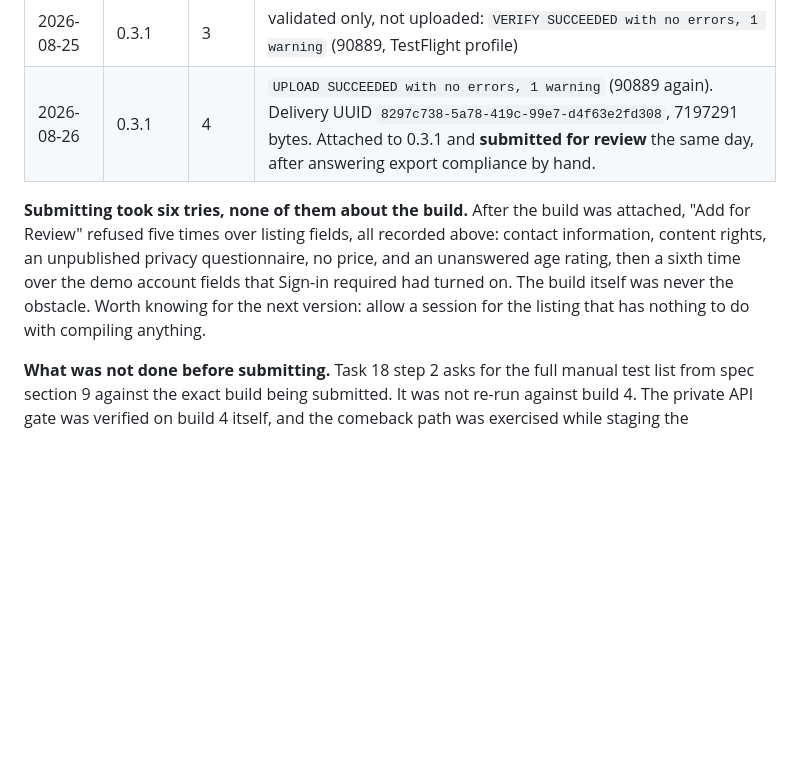
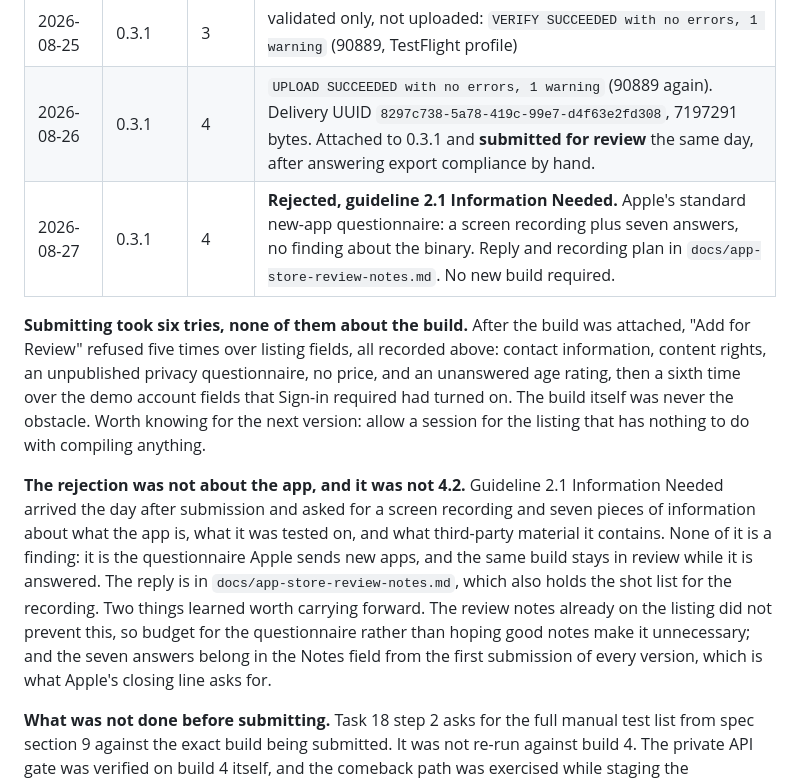
Before and after one commit to keepgoing-dev/momentum-mascot, a Markdown page: docs/app-store-listing.md, the part around the change. Rendered like a GitHub page; blank space fills up the shorter version.

```diff
--- a/docs/app-store-listing.md
+++ b/docs/app-store-listing.md
@@ -528,6 +528,7 @@ reason is worth more than a clean pass.
 |---|---|---|---|
 | 2026-08-25 | 0.3.1 | 3 | validated only, not uploaded: `VERIFY SUCCEEDED with no errors, 1 warning` (90889, TestFlight profile) |
 | 2026-08-26 | 0.3.1 | 4 | `UPLOAD SUCCEEDED with no errors, 1 warning` (90889 again). Delivery UUID `8297c738-5a78-419c-99e7-d4f63e2fd308`, 7197291 bytes. Attached to 0.3.1 and **submitted for review** the same day, after answering export compliance by hand. |
+| 2026-08-27 | 0.3.1 | 4 | **Rejected, guideline 2.1 Information Needed.** Apple's standard new-app questionnaire: a screen recording plus seven answers, no finding about the binary. Reply and recording plan in `docs/app-store-review-notes.md`. No new build required. |
 
 **Submitting took six tries, none of them about the build.** After the build was attached,
 "Add for Review" refused five times over listing fields, all recorded above: contact information,
@@ -535,6 +536,16 @@ content rights, an unpublished privacy questionnaire, no price, and an unanswere
 then a sixth time over the demo account fields that Sign-in required had turned on. The build
 itself was never the obstacle. Worth knowing for the next version: allow a session for the
 listing that has nothing to do with compiling anything.
+
+**The rejection was not about the app, and it was not 4.2.** Guideline 2.1 Information Needed
+arrived the day after submission and asked for a screen recording and seven pieces of
+information about what the app is, what it was tested on, and what third-party material it
+contains. None of it is a finding: it is the questionnaire Apple sends new apps, and the same
+build stays in review while it is answered. The reply is in `docs/app-store-review-notes.md`,
+which also holds the shot list for the recording. Two things learned worth carrying forward.
+The review notes already on the listing did not prevent this, so budget for the questionnaire
+rather than hoping good notes make it unnecessary; and the seven answers belong in the Notes
+field from the first submission of every version, which is what Apple's closing line asks for.
 
 **What was not done before submitting.** Task 18 step 2 asks for the full manual test list from
 spec section 9 against the exact build being submitted. It was not re-run against build 4. The
```
Also changed, not shown: docs/app-store-review-notes.md (added, +285 -0 lines).
